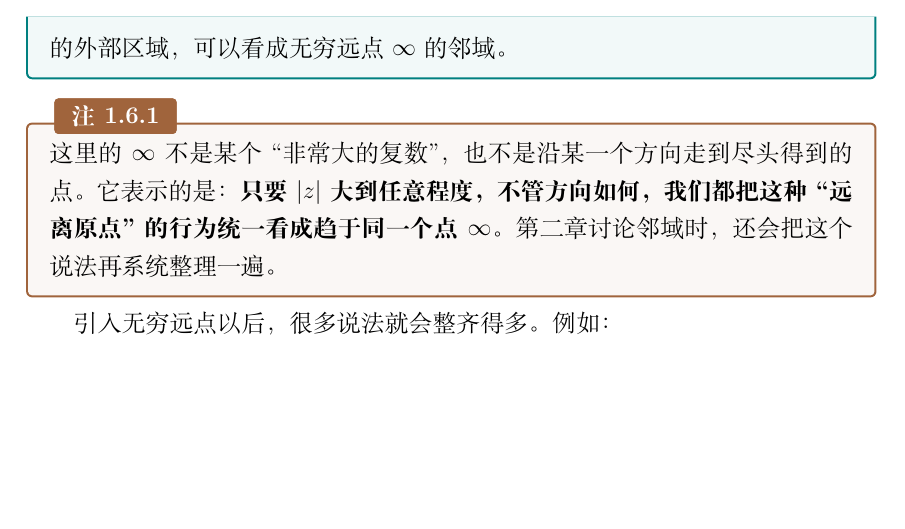
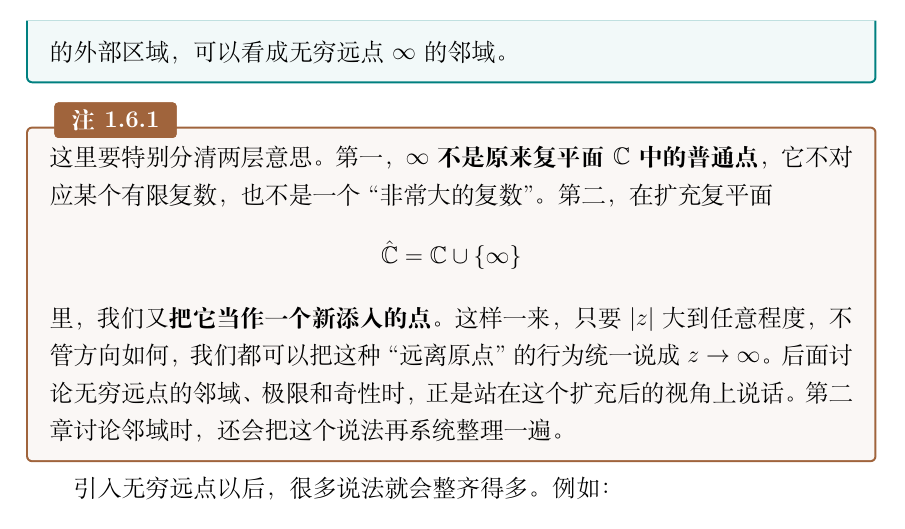
Before and after one commit to zuchengchen/math_phy, a LaTeX book (main.tex, which reads chapters/ch01.tex): part of page 54 of 69, cut so that both start at the same text, the shorter picture padded with empty space. Compiled offline with XeLaTeX.

Commit message:
理顺无穷远点的表述

```diff
--- a/chapters/ch01.tex
+++ b/chapters/ch01.tex
@@ -2154,7 +2154,11 @@ z\to\infty.
 \end{dingliyi}
 
 \begin{zhu}{}{}
-这里的 $\infty$ 不是某个``非常大的复数''，也不是沿某一个方向走到尽头得到的点。它表示的是：\textbf{只要 $|z|$ 大到任意程度，不管方向如何，我们都把这种``远离原点''的行为统一看成趋于同一个点 $\infty$。}第二章讨论邻域时，还会把这个说法再系统整理一遍。
+这里要特别分清两层意思。第一，$\infty$ \textbf{不是原来复平面 $\mathbb{C}$ 中的普通点}，它不对应某个有限复数，也不是一个``非常大的复数''。第二，在扩充复平面
+\[
+\hat{\mathbb{C}}=\mathbb{C}\cup\{\infty\}
+\]
+里，我们又\textbf{把它当作一个新添入的点}。这样一来，只要 $|z|$ 大到任意程度，不管方向如何，我们都可以把这种``远离原点''的行为统一说成 $z\to\infty$。后面讨论无穷远点的邻域、极限和奇性时，正是站在这个扩充后的视角上说话。第二章讨论邻域时，还会把这个说法再系统整理一遍。
 \end{zhu}
 
 引入无穷远点以后，很多说法就会整齐得多。例如：
```
